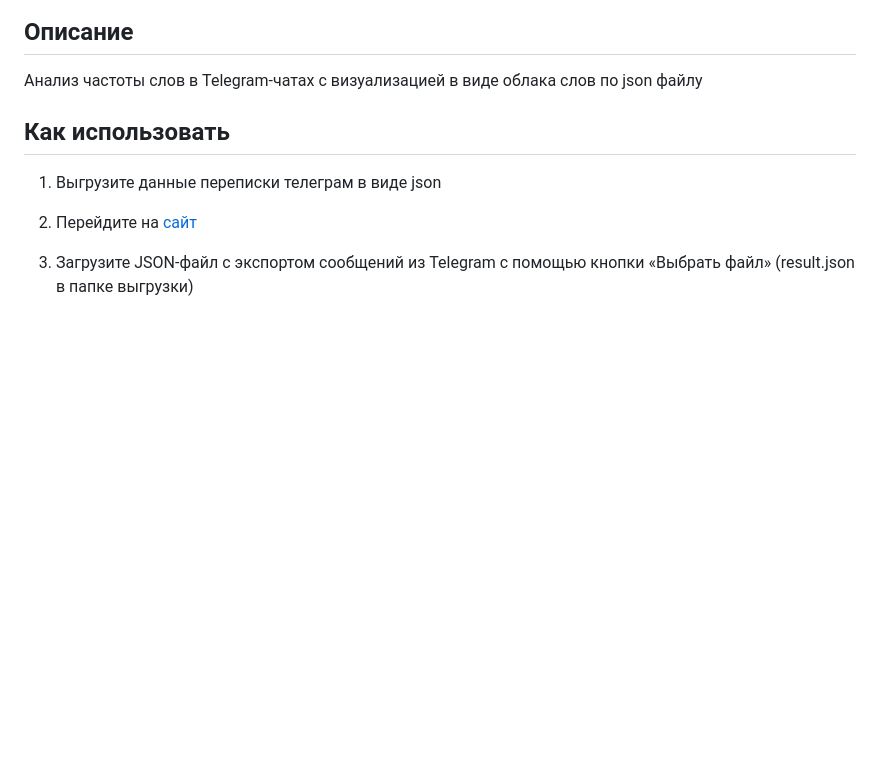
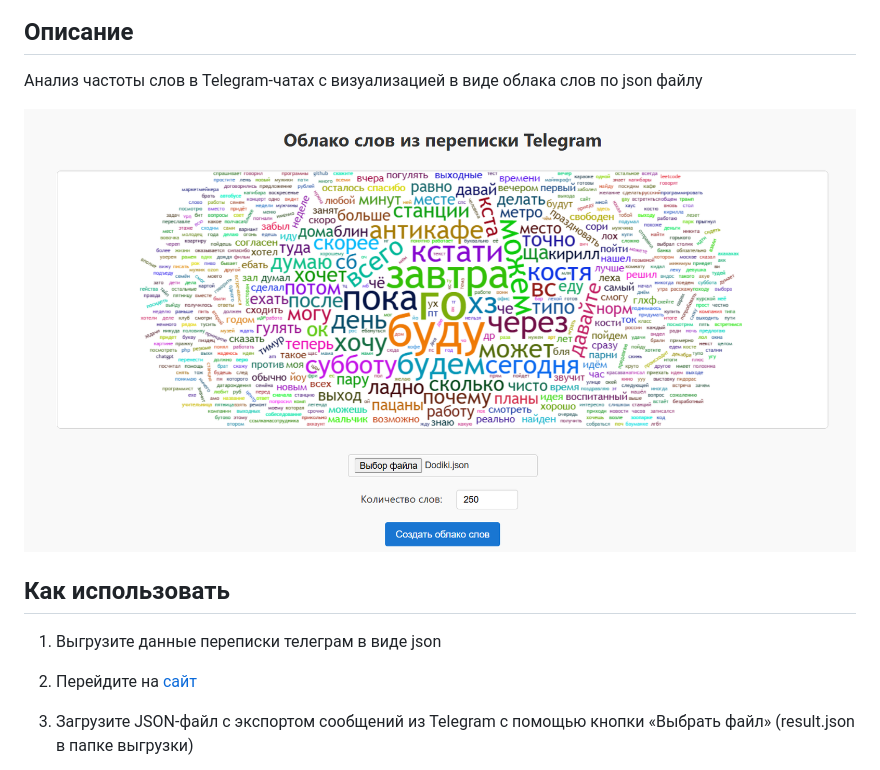
Before and after one commit to Tirkirill/TelegramWordsCloud, a Markdown page: Readme.md, the part around the change. Rendered like a GitHub page; pictures changed too: readme_images/demo.png (added); blank space fills up the shorter version.

```diff
--- a/Readme.md
+++ b/Readme.md
@@ -3,6 +3,8 @@
 ## Описание
 
 Анализ частоты слов в Telegram-чатах с визуализацией в виде облака слов по json файлу
+
+![alt text](readme_images/demo.png)
 
 ## Как использовать
 
```
